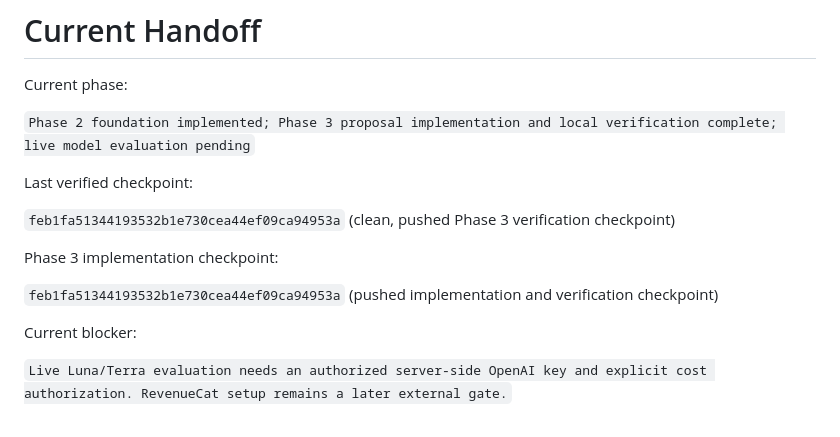
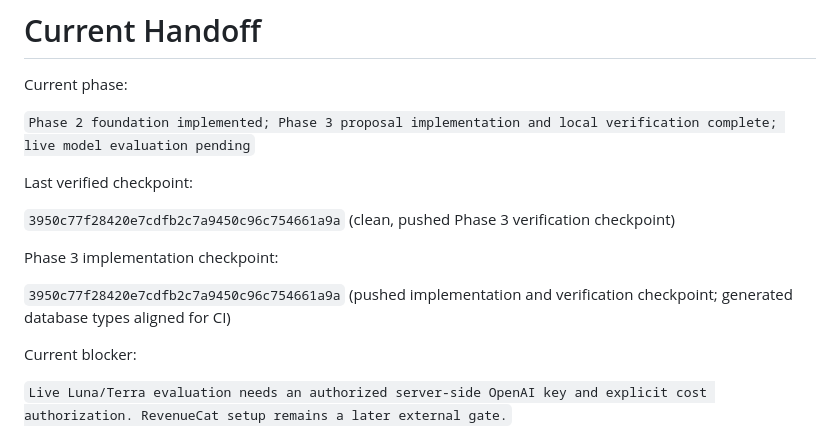
Before and after one commit to Andrewy530/BCalAI, a Markdown page: docs/sprint-6-active.md, the part around one of its changes. GitHub-like rendering.

```diff
--- a/docs/sprint-6-active.md
+++ b/docs/sprint-6-active.md
@@ -1568,13 +1619,13 @@ verification complete; live model evaluation pending`
 
 Last verified checkpoint:
 
-`feb1fa51344193532b1e730cea44ef09ca94953a` (clean, pushed Phase 3
+`3950c77f28420e7cdfb2c7a9450c96c754661a9a` (clean, pushed Phase 3
 verification checkpoint)
 
 Phase 3 implementation checkpoint:
 
-`feb1fa51344193532b1e730cea44ef09ca94953a` (pushed implementation and
-verification checkpoint)
+`3950c77f28420e7cdfb2c7a9450c96c754661a9a` (pushed implementation and
+verification checkpoint; generated database types aligned for CI)
 
 Current blocker:
 
```
Also changed, not shown: other parts of docs/sprint-6-active.md (+52 -1 lines).
